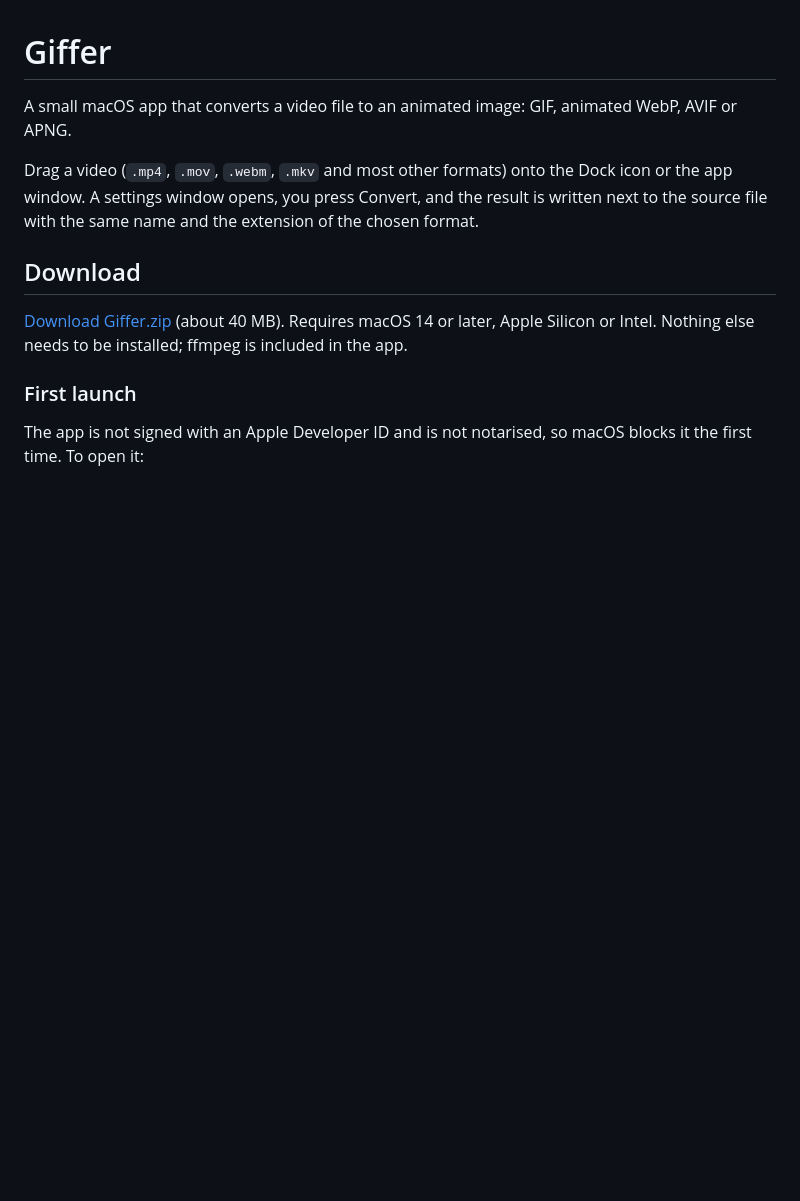
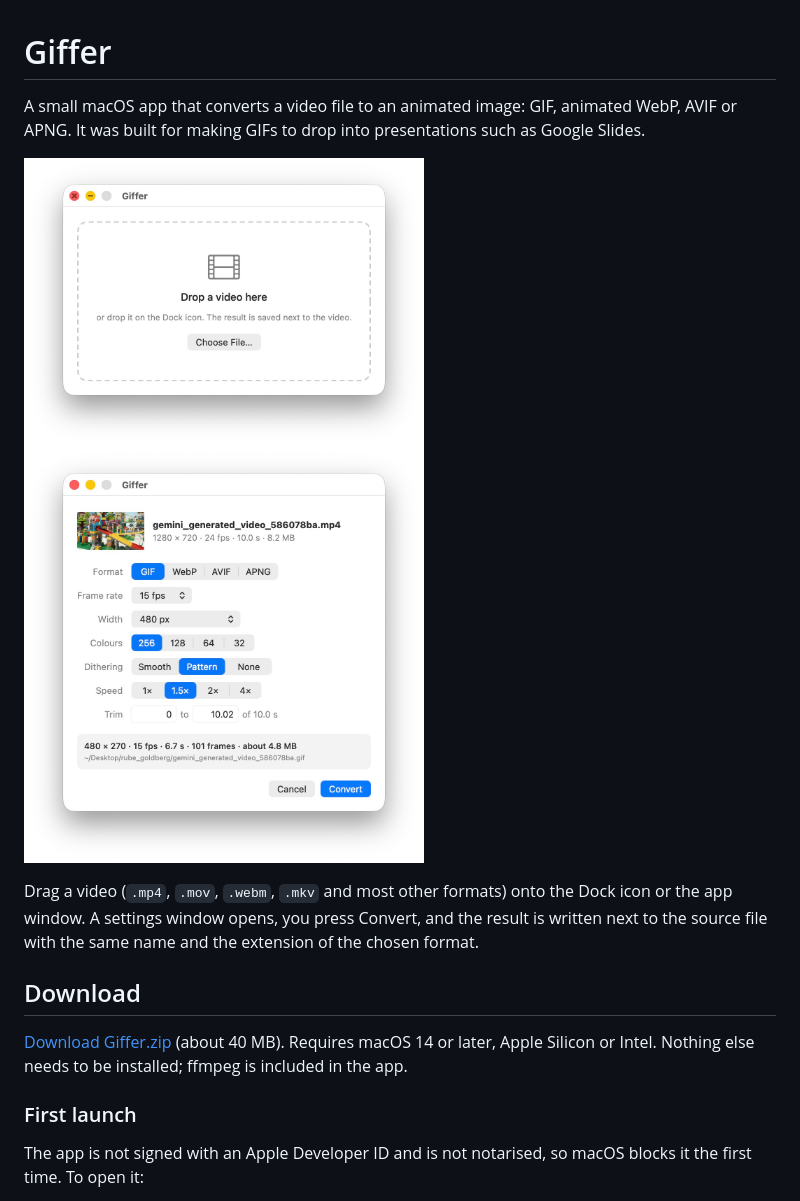
Before and after one commit to mgunneras/giffer, a Markdown page: README.md, the part around the change. Rendered like a GitHub page; pictures changed too: assets/screenshots/drop-window.jpg (added), assets/screenshots/options-window.jpg (added); blank space fills up the shorter version.

Commit message:
README: add screenshots and mention the Google Slides use case
Co-Authored-By: Claude Fable 5.2 <noreply@anthropic.com>
Claude-Session: https://claude.ai/code/session_01QS5K7ApgFpkHFUKty2q2Fo

```diff
--- a/README.md
+++ b/README.md
@@ -1,6 +1,11 @@
 # Giffer
 
-A small macOS app that converts a video file to an animated image: GIF, animated WebP, AVIF or APNG.
+A small macOS app that converts a video file to an animated image: GIF, animated WebP, AVIF or APNG. It was built for making GIFs to drop into presentations such as Google Slides.
+
+<p>
+  <img src="assets/screenshots/drop-window.jpg" width="400" alt="The Giffer window with a drop zone reading Drop a video here">
+  <img src="assets/screenshots/options-window.jpg" width="400" alt="The Giffer options window showing format, frame rate, width, colours, dithering, speed and trim settings">
+</p>
 
 Drag a video (`.mp4`, `.mov`, `.webm`, `.mkv` and most other formats) onto the Dock icon or the app window. A settings window opens, you press Convert, and the result is written next to the source file with the same name and the extension of the chosen format.
 
```
